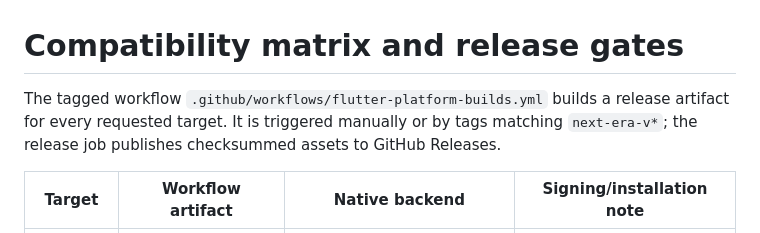
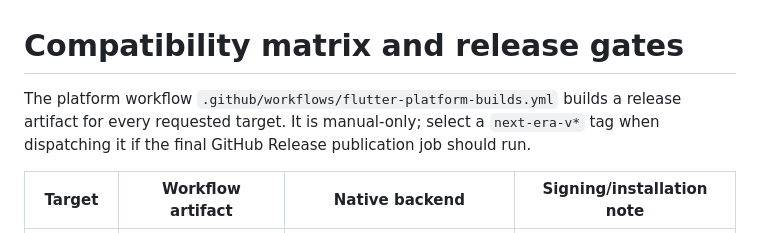
Before and after one commit to Hotsteel2901/SuperCalculator, a Markdown page: docs/compatibility.md, the part around the change. Rendered like a GitHub page.

Commit message:
docs: document manual platform workflow trigger
Co-authored-by: arena-agent <297053741+arena-agent@users.noreply.github.com>

```diff
--- a/docs/compatibility.md
+++ b/docs/compatibility.md
@@ -1,8 +1,8 @@
 # Compatibility matrix and release gates
 
-The tagged workflow `.github/workflows/flutter-platform-builds.yml` builds a release
-artifact for every requested target. It is triggered manually or by tags matching
-`next-era-v*`; the release job publishes checksummed assets to GitHub Releases.
+The platform workflow `.github/workflows/flutter-platform-builds.yml` builds a release
+artifact for every requested target. It is manual-only; select a `next-era-v*` tag
+when dispatching it if the final GitHub Release publication job should run.
 
 | Target | Workflow artifact | Native backend | Signing/installation note |
 |---|---|---|---|
```
